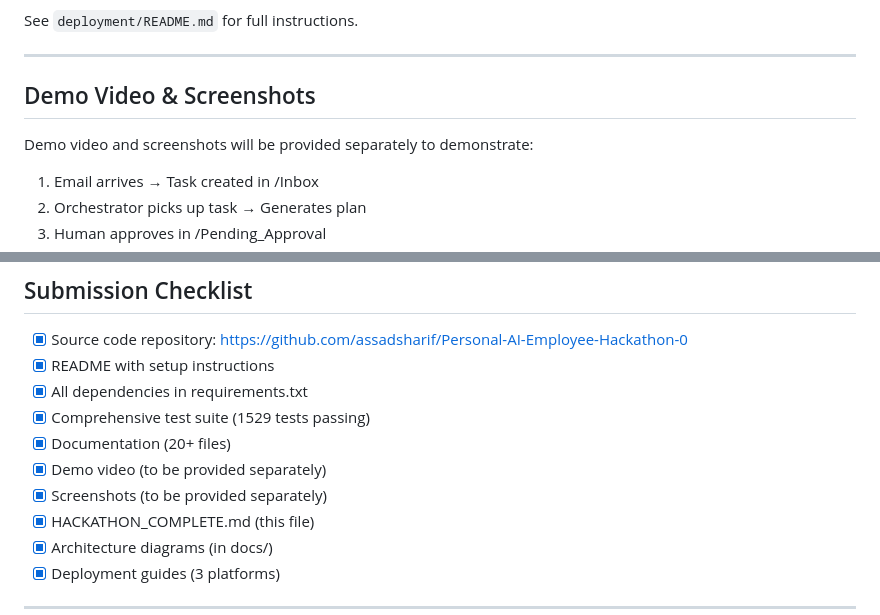
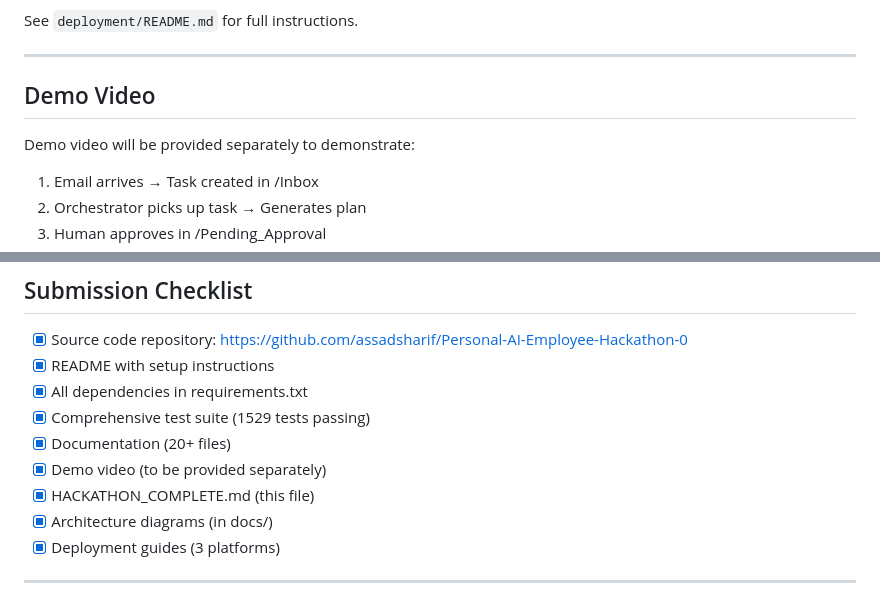
Before and after one commit to assadsharif/Full-Time-Equivalent, a Markdown page: HACKATHON_COMPLETE.md, 2 parts joined by grey strips. Drawn GitHub-style.

Commit message:
docs: remove screenshots from submission requirements
Screenshots are not required for hackathon submission.
Only demo video needs to be provided separately.

Co-Authored-By: Claude Sonnet 4.5 <noreply@anthropic.com>

```diff
--- a/HACKATHON_COMPLETE.md
+++ b/HACKATHON_COMPLETE.md
@@ -267,9 +267,9 @@ See `deployment/README.md` for full instructions.
 
 ---
 
-## Demo Video & Screenshots
+## Demo Video
 
-Demo video and screenshots will be provided separately to demonstrate:
+Demo video will be provided separately to demonstrate:
 1. Email arrives → Task created in /Inbox
 2. Orchestrator picks up task → Generates plan
 3. Human approves in /Pending_Approval
@@ -377,7 +377,6 @@ pytest tests/ --cov=src --cov-report=html
 - [x] Comprehensive test suite (1529 tests passing)
 - [x] Documentation (20+ files)
 - [x] Demo video (to be provided separately)
-- [x] Screenshots (to be provided separately)
 - [x] HACKATHON_COMPLETE.md (this file)
 - [x] Architecture diagrams (in docs/)
 - [x] Deployment guides (3 platforms)
```
